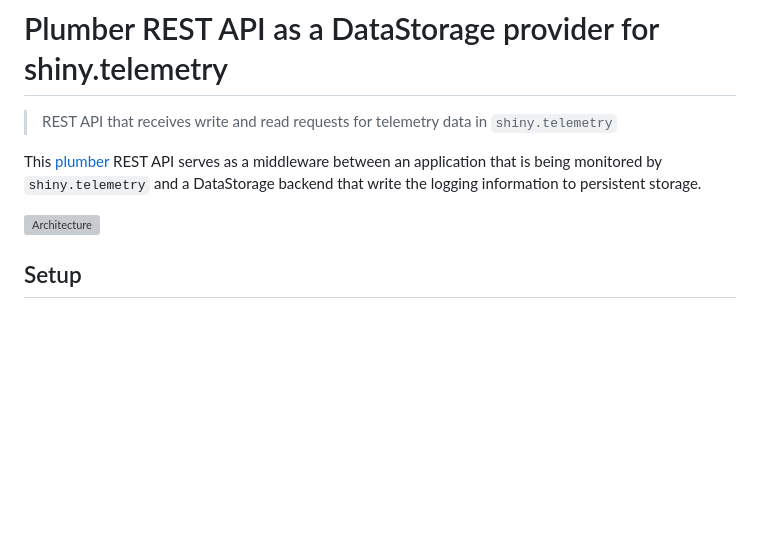
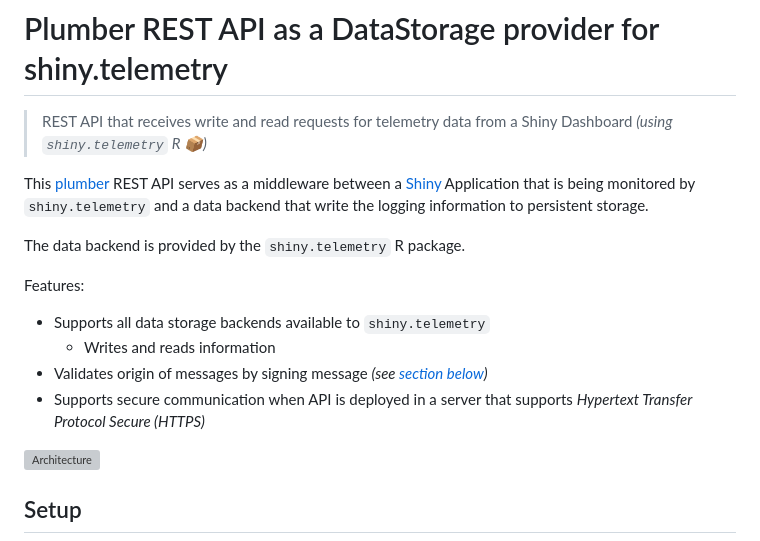
Before and after one commit to Appsilon/shiny.telemetry, a Markdown page: plumber_rest_api/README.md, the part around the change. GitHub-like rendering; blank space fills up the shorter version; grey boxes are pictures that could not be loaded.

Commit message:
improves on documentation

```diff
--- a/plumber_rest_api/README.md
+++ b/plumber_rest_api/README.md
@@ -1,8 +1,17 @@
 # Plumber REST API as a DataStorage provider for shiny.telemetry
 
-> REST API that receives write and read requests for telemetry data in `shiny.telemetry`
+> REST API that receives write and read requests for telemetry data from a Shiny Dashboard _(using `shiny.telemetry` R 📦)_
 
-This [plumber](https://www.rplumber.io/) REST API serves as a middleware between an application that is being monitored by `shiny.telemetry` and a DataStorage backend that write the logging information to persistent storage.
+This [plumber](https://www.rplumber.io/) REST API serves as a middleware between a [Shiny](https://shiny.rstudio.com/) Application that is being monitored by `shiny.telemetry` and a data backend that write the logging information to persistent storage.
+
+The data backend is provided by the `shiny.telemetry` R package.
+
+Features:
+
+* Supports all data storage backends available to `shiny.telemetry`
+    * Writes and reads information
+* Validates origin of messages by signing message _(see [section below](#setup-signature))_
+* Supports secure communication when API is deployed in a server that supports _Hypertext Transfer Protocol Secure (HTTPS)_
 
 ![Architecture](../inst/images/data_storage_plumber.svg)
 
```
